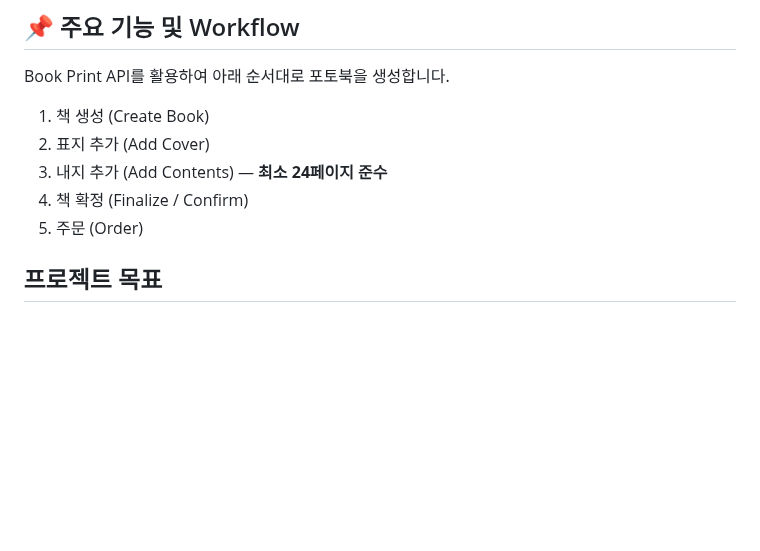
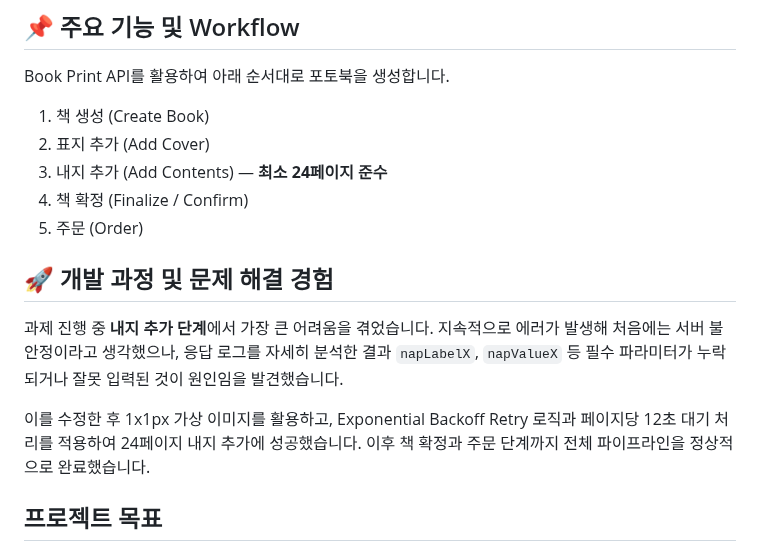
Before and after one commit to kh-Yoo/child_record, a Markdown page: README.md, the part around the change. Drawn GitHub-style; blank space fills up the shorter version.

```diff
--- a/README.md
+++ b/README.md
@@ -25,6 +25,11 @@ Book Print API를 활용하여 아래 순서대로 포토북을 생성합니다.
 3. 내지 추가 (Add Contents) — **최소 24페이지 준수**
 4. 책 확정 (Finalize / Confirm)
 5. 주문 (Order)
+
+## 🚀 개발 과정 및 문제 해결 경험
+과제 진행 중 **내지 추가 단계**에서 가장 큰 어려움을 겪었습니다. 지속적으로 에러가 발생해 처음에는 서버 불안정이라고 생각했으나, 응답 로그를 자세히 분석한 결과 `napLabelX`, `napValueX` 등 필수 파라미터가 누락되거나 잘못 입력된 것이 원인임을 발견했습니다.
+
+이를 수정한 후 1x1px 가상 이미지를 활용하고, Exponential Backoff Retry 로직과 페이지당 12초 대기 처리를 적용하여 24페이지 내지 추가에 성공했습니다. 이후 책 확정과 주문 단계까지 전체 파이프라인을 정상적으로 완료했습니다.
 
 ## 프로젝트 목표
 - 부모가 쉽게 사진과 글을 입력하면 자동으로 포토북이 완성되도록 함
```
